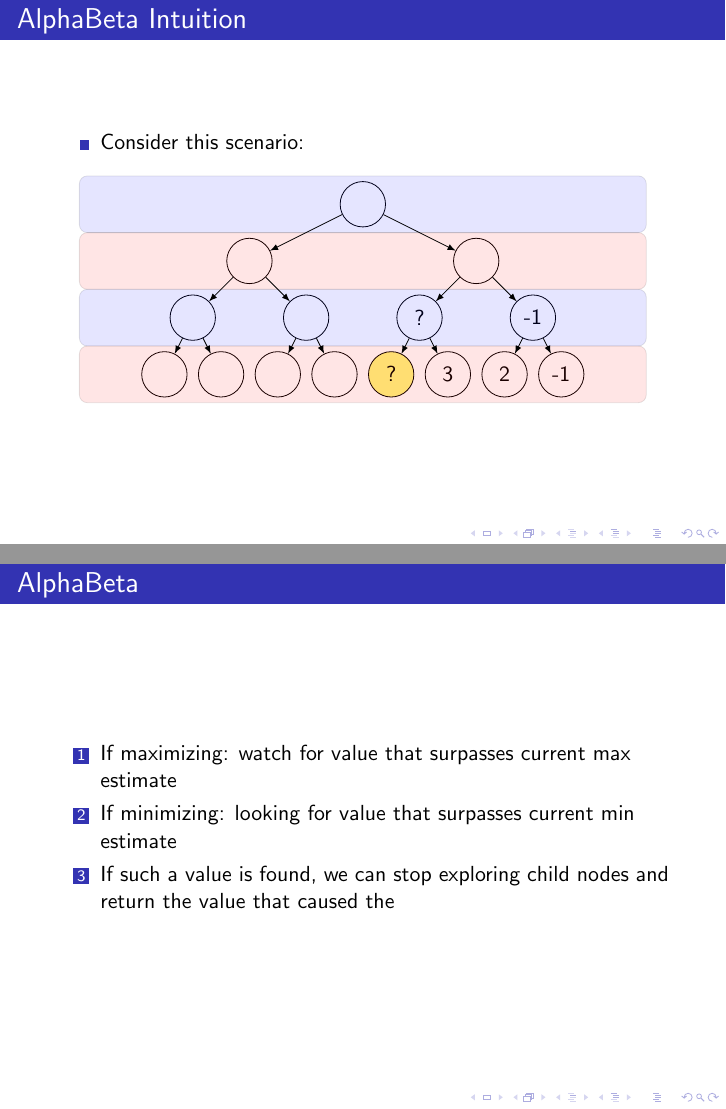
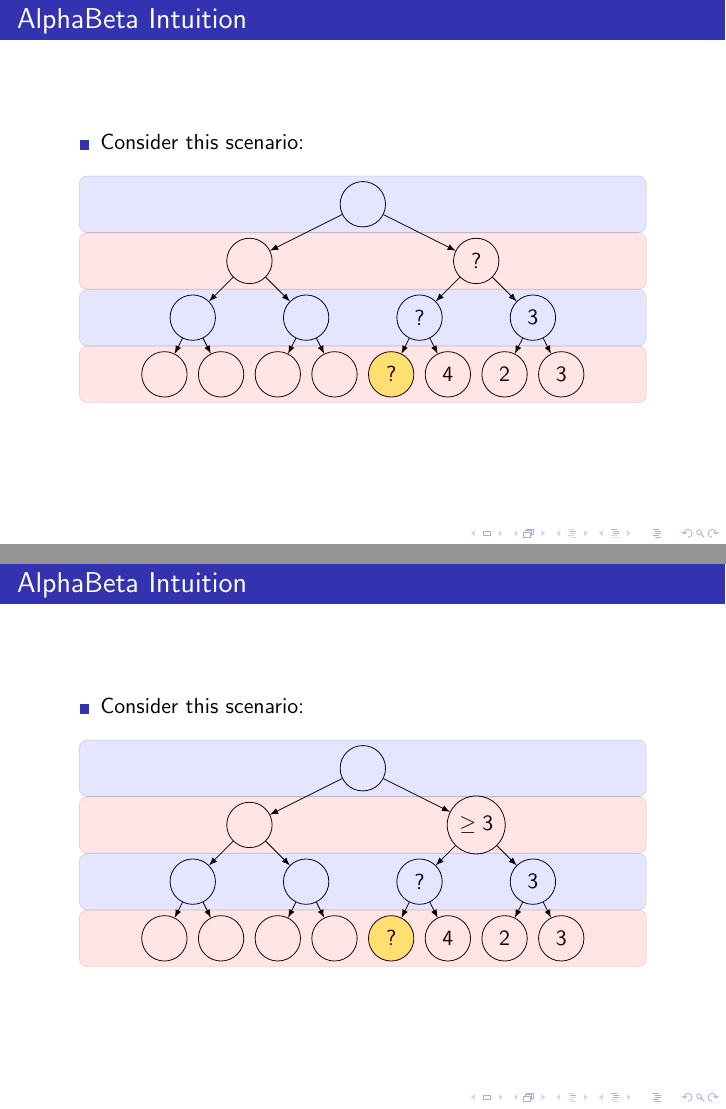
Before and after one commit to WChurchill/search_workshop, LaTeX slides (slides/slides.tex): pages 50 and 51 of 52 before the commit and pages 50 and 51 of 53 after it, joined at a grey line. Compiled offline with pdfLaTeX.

Commit message:
Complete alpha beta example diagram

```diff
--- a/slides/slides.tex
+++ b/slides/slides.tex
@@ -476,19 +476,19 @@
 
       \node[node](A) at (0,0) {};
       \node[node](B) at (-2, -1) {};
-      \node[node](C) at (2, -1) {};
+      \node[node](C) at (2, -1) {?};
       \node[node](D) at (-3,-2) {};
       \node[node](E) at (-1, -2) {};
       \node[node](F) at (1,-2) {?};
-      \node[node](G) at (3, -2) {-1};
+      \node[node](G) at (3, -2) {3};
       \node[node](H) at (-3.5, -3) {};
       \node[node](I) at (-2.5, -3) {};
       \node[node](J) at (-1.5, -3) {};
       \node[node](K) at (-0.5, -3) {};
       \node[node,fill=yellow!50!](L) at (0.5, -3) {?};
-      \node[node](M) at (1.5, -3) {3};
+      \node[node](M) at (1.5, -3) {4};
       \node[node](N) at (2.5, -3) {2};
-      \node[node](O) at (3.5, -3) {-1};
+      \node[node](O) at (3.5, -3) {3};
 
 
       \path[rect,fill=blue] (-5,0.5) rectangle (5,-0.5);
@@ -515,11 +515,58 @@
     \end{tikzpicture}
   \end{figure}
 \end{frame}
+\begin{frame}
+  \frametitle{AlphaBeta Intuition}
+  \begin{itemize}
+  \item Consider this scenario:
+  \end{itemize}
+  \begin{figure}
+    \begin{tikzpicture}[->,>=latex]
+      \tikzstyle{node}=[shape=circle,draw=black,minimum size=8mm];
+      \tikzstyle{rect}=[rounded corners,draw=black,opacity=0.1];
 
+
+      \node[node](A) at (0,0) {};
+      \node[node](B) at (-2, -1) {};
+      \node[node](C) at (2, -1) {$\geq 3$};
+      \node[node](D) at (-3,-2) {};
+      \node[node](E) at (-1, -2) {};
+      \node[node](F) at (1,-2) {?};
+      \node[node](G) at (3, -2) {3};
+      \node[node](H) at (-3.5, -3) {};
+      \node[node](I) at (-2.5, -3) {};
+      \node[node](J) at (-1.5, -3) {};
+      \node[node](K) at (-0.5, -3) {};
+      \node[node,fill=yellow!50!](L) at (0.5, -3) {?};
+      \node[node](M) at (1.5, -3) {4};
+      \node[node](N) at (2.5, -3) {2};
+      \node[node](O) at (3.5, -3) {3};
+
+
+      \path[rect,fill=blue] (-5,0.5) rectangle (5,-0.5);
+      \path[rect,fill=red] (-5,-0.5) rectangle (5,-1.5);
+      \path[rect,fill=blue] (-5,-1.5) rectangle (5,-2.5);
+      \path[rect,fill=red] (-5,-2.5) rectangle (5,-3.5);
+
+
+      \path (A) edge (C);
+      \path (A) edge (B);
+      \path (B) edge (D);
+      \path (B) edge (E);
+      \path (C) edge (F);
+      \path (C) edge (G);
+      \path (D) edge (H);
+      \path (D) edge (I);
+      \path (E) edge (J);
+      \path (E) edge (K);
+      \path (F) edge (L);
+      \path (F) edge (M);
+      \path (G) edge (N);
+      \path (G) edge (O);
+
+    \end{tikzpicture}
+  \end{figure}
+\end{frame}
 \begin{frame}
   \frametitle{AlphaBeta}
   \begin{enumerate}
-  \item If maximizing: watch for value that surpasses current max
-    estimate
-  \item If minimizing: looking for value that surpasses current min
-    estimate
@@ -526,2 +577 @@
   \item If such a value is found, we can stop exploring child nodes
-    and return the value that caused the
```
Also changed, not shown: slides/slides.tex (7 more changed lines).
